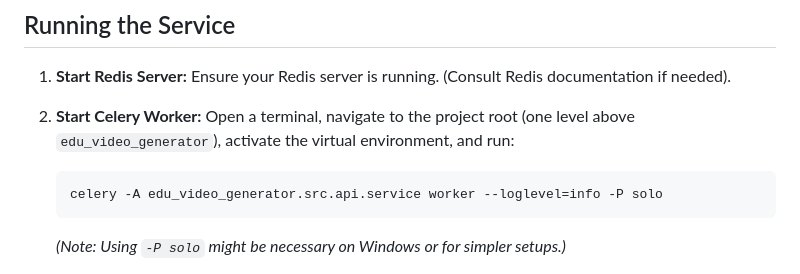
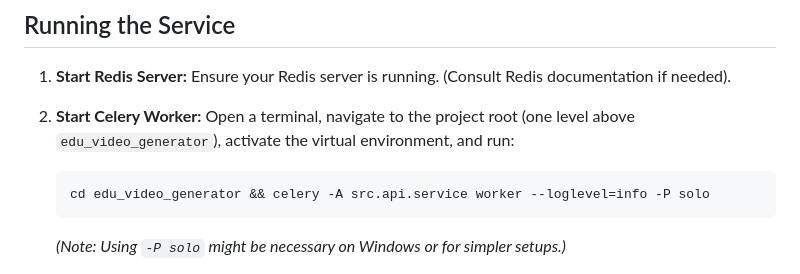
Before and after one commit to Amm4r03/ZeroOne_AMUHACKS4.0, a Markdown page: edu_video_generator/src/readme.md, the part around the change. Drawn GitHub-style.

Commit message:
directory issues fixed

````diff
--- a/edu_video_generator/src/readme.md
+++ b/edu_video_generator/src/readme.md
@@ -70,7 +70,7 @@ This API provides endpoints to generate educational videos based on a given topi
 
 2.  **Start Celery Worker:** Open a terminal, navigate to the project root (one level above `edu_video_generator`), activate the virtual environment, and run:
     ```bash
-    celery -A edu_video_generator.src.api.service worker --loglevel=info -P solo
+    cd edu_video_generator && celery -A src.api.service worker --loglevel=info -P solo
     ```
     *(Note: Using `-P solo` might be necessary on Windows or for simpler setups.)*
 
````
